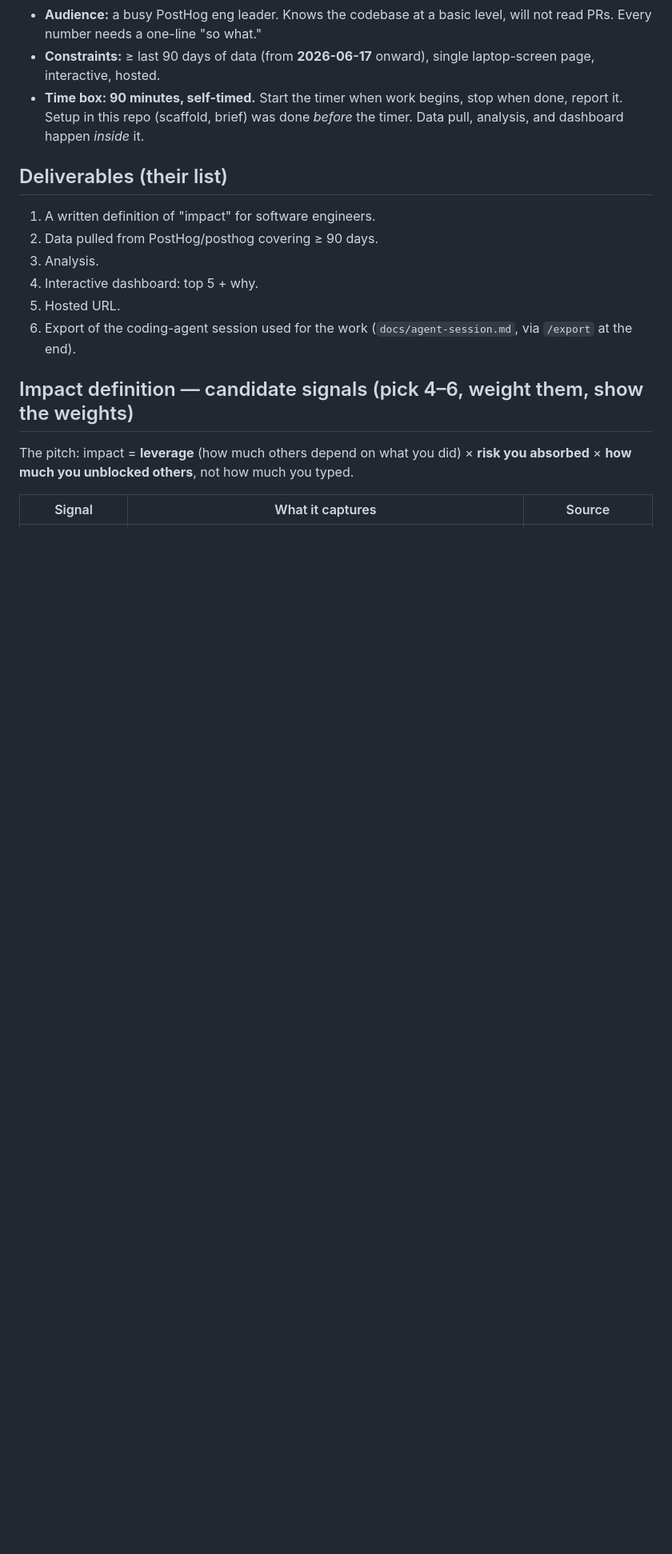
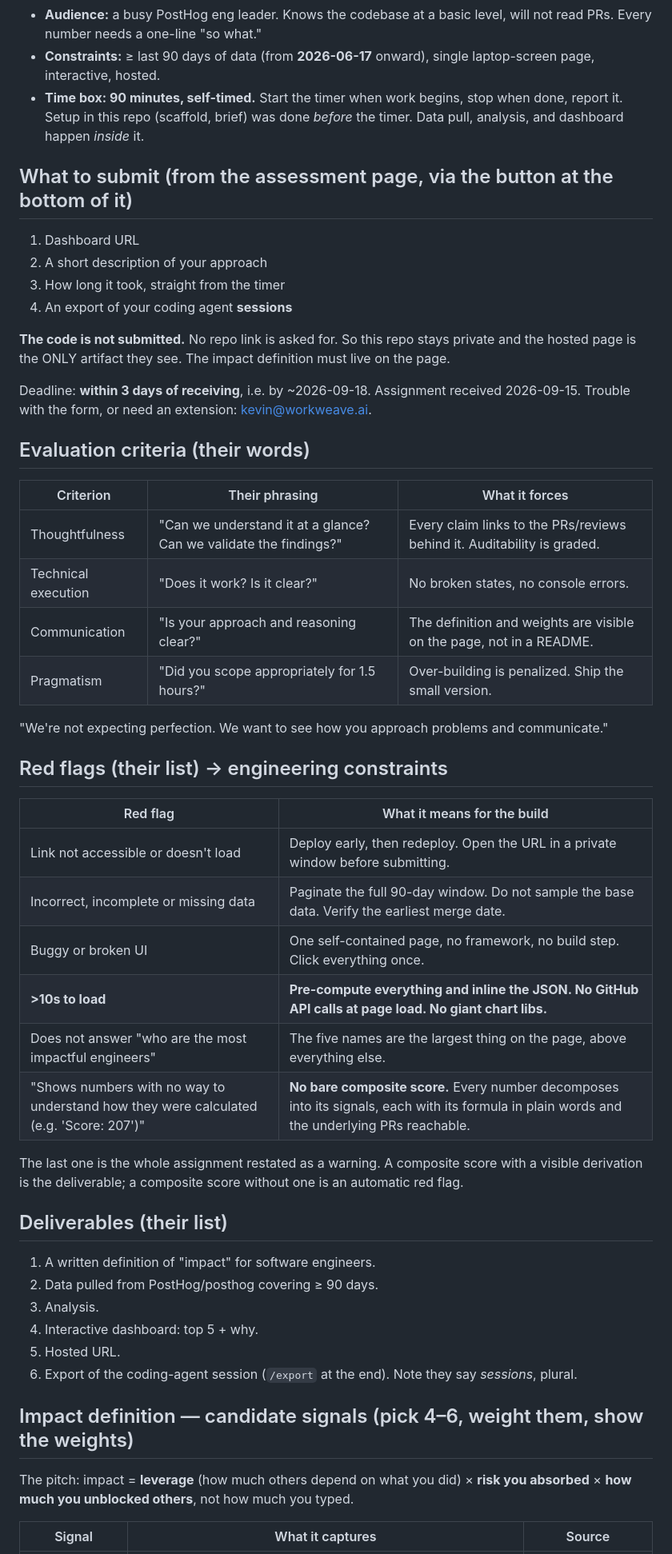
Before and after one commit to iamsorenl/posthog-impact-dashboard, a Markdown page: README.md, the part around the change. Shown at 80% size. Drawn GitHub-style; blank space fills up the shorter version.

Commit message:
Add full submission requirements, evaluation criteria, and red flags

```diff
--- a/README.md
+++ b/README.md
@@ -17,6 +17,44 @@ Build an analysis + interactive dashboard over the **PostHog/posthog** GitHub re
   Setup in this repo (scaffold, brief) was done *before* the timer. Data pull, analysis, and
   dashboard happen *inside* it.
 
+## What to submit (from the assessment page, via the button at the bottom of it)
+
+1. Dashboard URL
+2. A short description of your approach
+3. How long it took, straight from the timer
+4. An export of your coding agent **sessions**
+
+**The code is not submitted.** No repo link is asked for. So this repo stays private and the
+hosted page is the ONLY artifact they see. The impact definition must live on the page.
+
+Deadline: **within 3 days of receiving**, i.e. by ~2026-09-18. Assignment received 2026-09-15.
+Trouble with the form, or need an extension: kevin@workweave.ai.
+
+## Evaluation criteria (their words)
+
+| Criterion | Their phrasing | What it forces |
+|---|---|---|
+| Thoughtfulness | "Can we understand it at a glance? Can we validate the findings?" | Every claim links to the PRs/reviews behind it. Auditability is graded. |
+| Technical execution | "Does it work? Is it clear?" | No broken states, no console errors. |
+| Communication | "Is your approach and reasoning clear?" | The definition and weights are visible on the page, not in a README. |
+| Pragmatism | "Did you scope appropriately for 1.5 hours?" | Over-building is penalized. Ship the small version. |
+
+"We're not expecting perfection. We want to see how you approach problems and communicate."
+
+## Red flags (their list) → engineering constraints
+
+| Red flag | What it means for the build |
+|---|---|
+| Link not accessible or doesn't load | Deploy early, then redeploy. Open the URL in a private window before submitting. |
+| Incorrect, incomplete or missing data | Paginate the full 90-day window. Do not sample the base data. Verify the earliest merge date. |
+| Buggy or broken UI | One self-contained page, no framework, no build step. Click everything once. |
+| **>10s to load** | **Pre-compute everything and inline the JSON. No GitHub API calls at page load. No giant chart libs.** |
+| Does not answer "who are the most impactful engineers" | The five names are the largest thing on the page, above everything else. |
+| "Shows numbers with no way to understand how they were calculated (e.g. 'Score: 207')" | **No bare composite score.** Every number decomposes into its signals, each with its formula in plain words and the underlying PRs reachable. |
+
+The last one is the whole assignment restated as a warning. A composite score with a visible
+derivation is the deliverable; a composite score without one is an automatic red flag.
+
 ## Deliverables (their list)
 
 1. A written definition of "impact" for software engineers.
@@ -24,7 +62,7 @@ Build an analysis + interactive dashboard over the **PostHog/posthog** GitHub re
 3. Analysis.
 4. Interactive dashboard: top 5 + why.
 5. Hosted URL.
-6. Export of the coding-agent session used for the work (`docs/agent-session.md`, via `/export` at the end).
+6. Export of the coding-agent session (`/export` at the end). Note they say *sessions*, plural.
 
 ## Impact definition — candidate signals (pick 4–6, weight them, show the weights)
 
```
